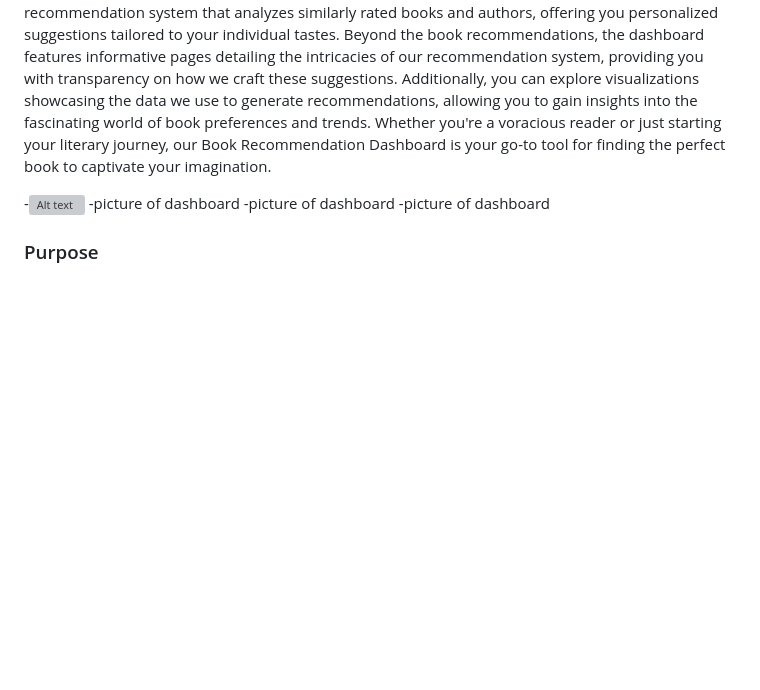
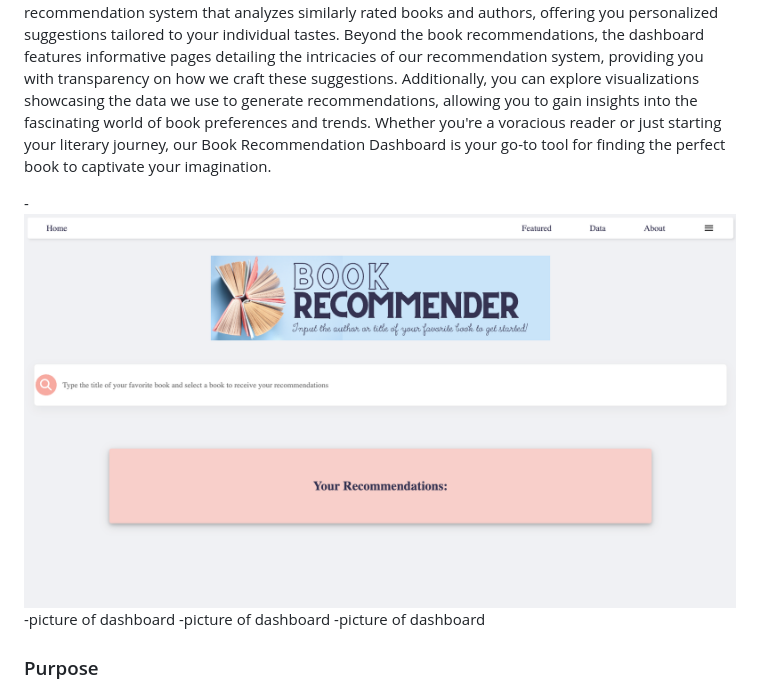
Before and after one commit to audbarrett/ML-BookRecommender, a Markdown page: README.md, the part around the change. GitHub-like rendering; blank space fills up the shorter version; grey boxes are pictures that could not be loaded.

```diff
--- a/README.md
+++ b/README.md
@@ -8,7 +8,7 @@
 
 Welcome to our Book Recommendation Dashboard! This user-friendly dashboard is designed to provide you with a seamless experience for exploring top reading suggestions. With a simple drop-down menu of curated book recommendations, you can effortlessly discover your next literary adventure. By typing in a book you've read and enjoyed, the dashboard utilizes a sophisticated recommendation system that analyzes similarly rated books and authors, offering you personalized suggestions tailored to your individual tastes. Beyond the book recommendations, the dashboard features informative pages detailing the intricacies of our recommendation system, providing you with transparency on how we craft these suggestions. Additionally, you can explore visualizations showcasing the data we use to generate recommendations, allowing you to gain insights into the fascinating world of book preferences and trends. Whether you're a voracious reader or just starting your literary journey, our Book Recommendation Dashboard is your go-to tool for finding the perfect book to captivate your imagination.
 
--![Alt text](../Pictures/dash_screenshot_1.png?raw=true)
+-![Alt text](Pictures/dash_screenshot_1.png?raw=true)
 -picture of dashboard
 -picture of dashboard
 -picture of dashboard
```
